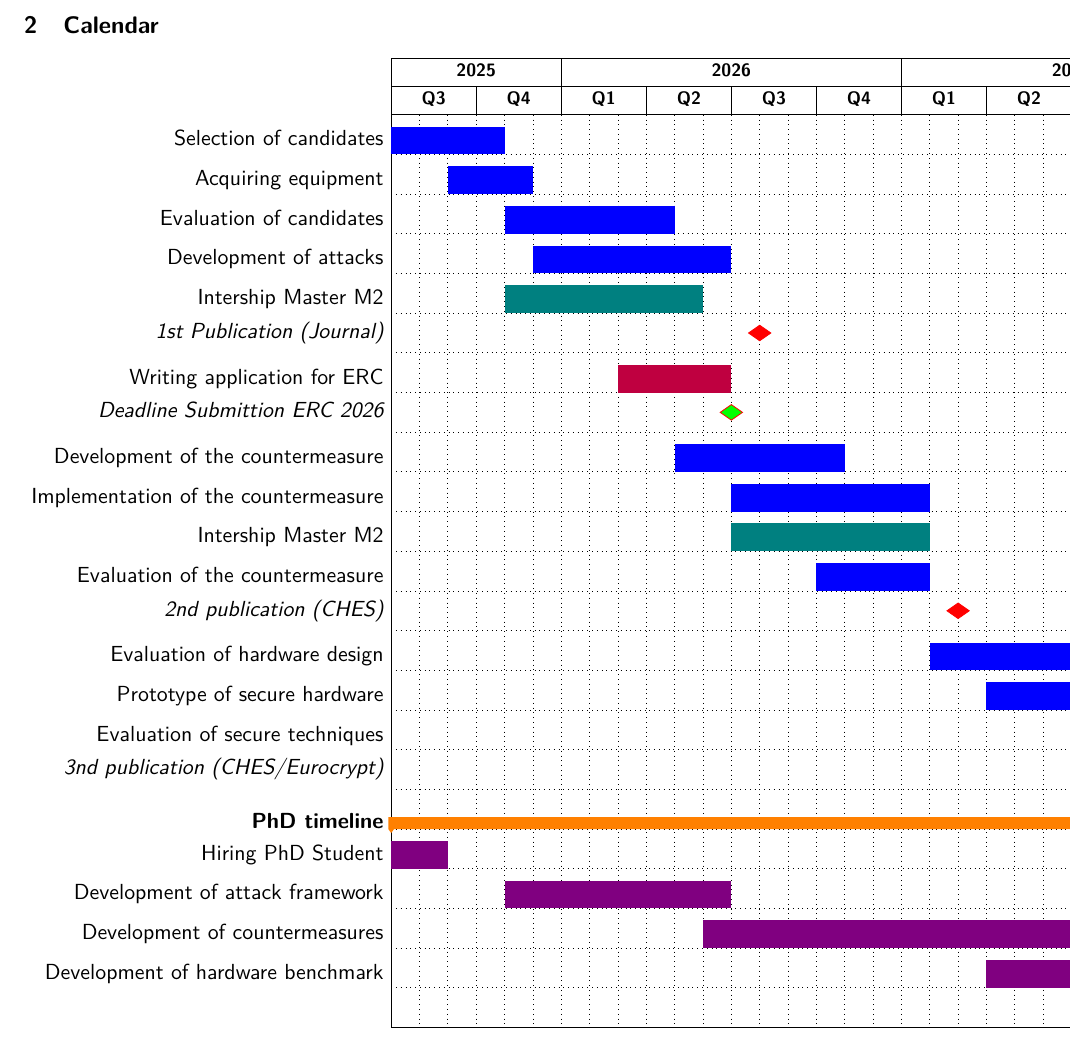
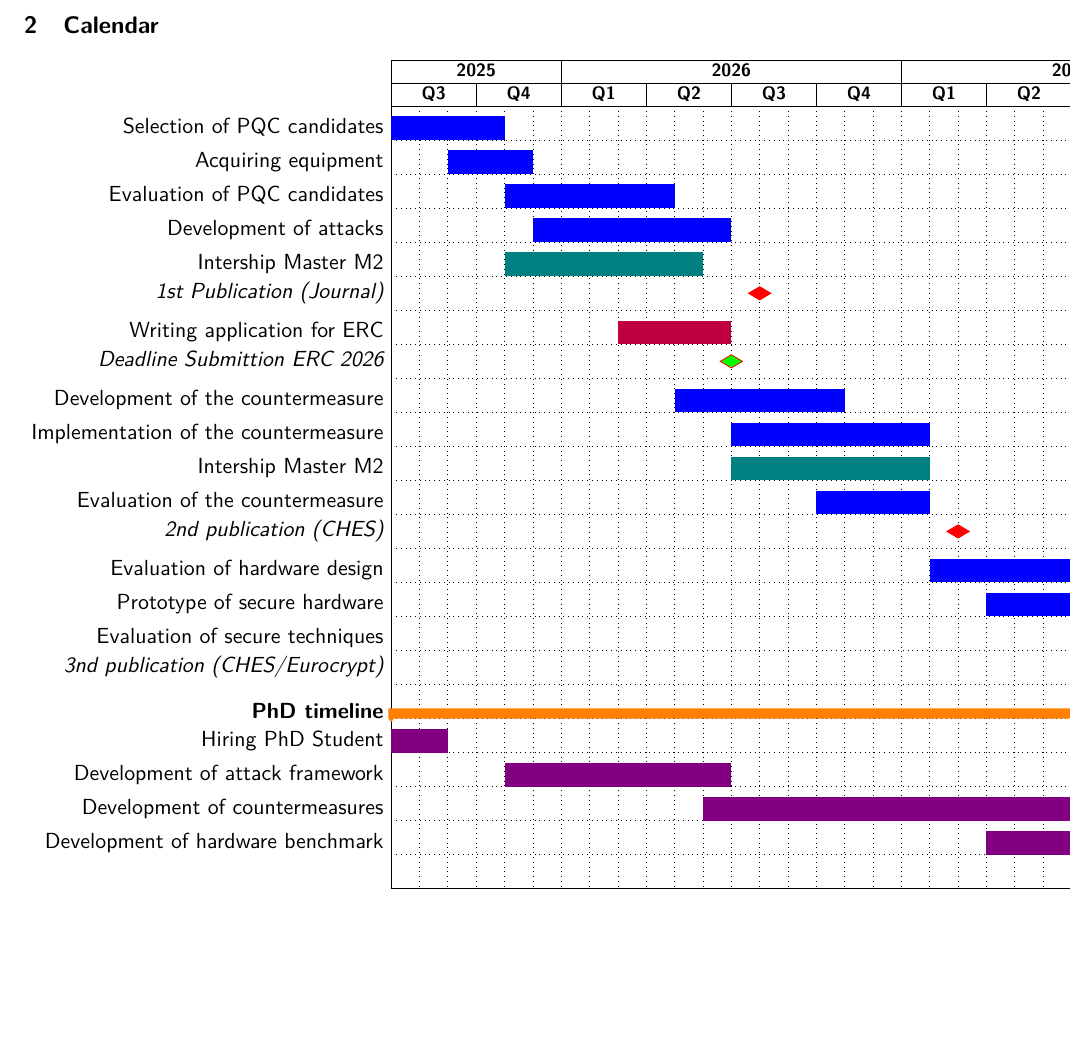
Before and after one commit to gbanegas/appecole, a LaTeX document (dossier_ecole.tex, which reads calendar.tex): part of page 5 of 9 before the commit and part of page 4 of 8 after it, cut so that both start at the same text, the shorter picture padded with empty space. Compiled offline with pdfLaTeX.

Commit message:
small fix

```diff
--- a/calendar.tex
+++ b/calendar.tex
@@ -35,9 +35,9 @@
     \gantttitle{Q2}{3}    \\
     % Setting group if any
    % \ganttgroup[inline=false]{Group 1}{1}{5}\\
-    \ganttbar[inline=false]{Selection of candidates}{1}{4}\\
+    \ganttbar[inline=false]{Selection of PQC candidates}{1}{4}\\
     \ganttbar[inline=false]{Acquiring equipment}{3}{5}\\
-    \ganttbar[inline=false]{Evaluation of candidates}{5}{10}\\
+    \ganttbar[inline=false]{Evaluation of PQC candidates}{5}{10}\\
     \ganttbar[inline=false]{Development of attacks}{6}{12}\\
     \ganttbar[inline=false, bar/.append style={fill=teal}]{Intership Master M2}{5}{11}\\
     %\ganttbar[inline=false]{Writing of the attack}{10}{11}\\
```
Also changed, not shown: dossier_ecole.tex (+2 -2 lines), dossier_ecole.pdf, launching_package_Gustavo_Banegas.pdf (added), calendar.tex (4 more changed lines).
